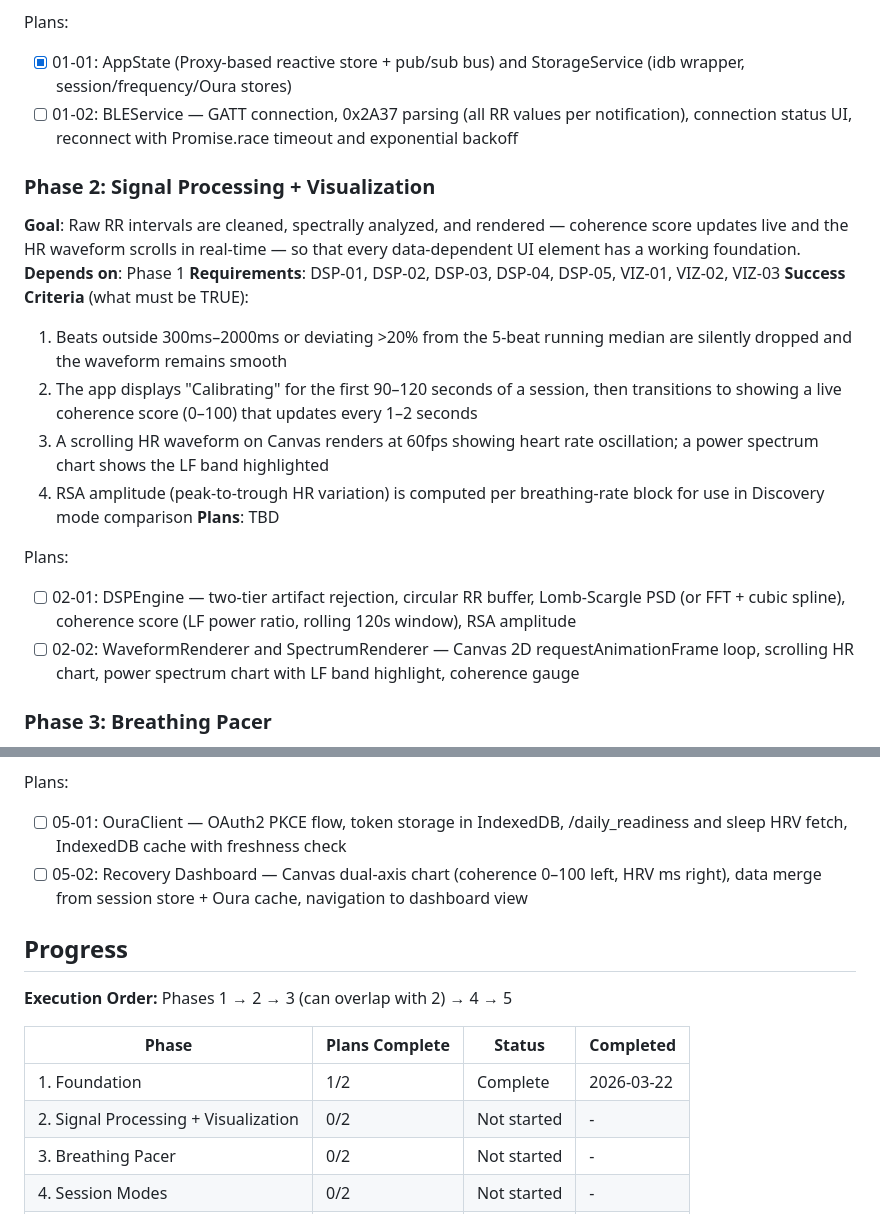
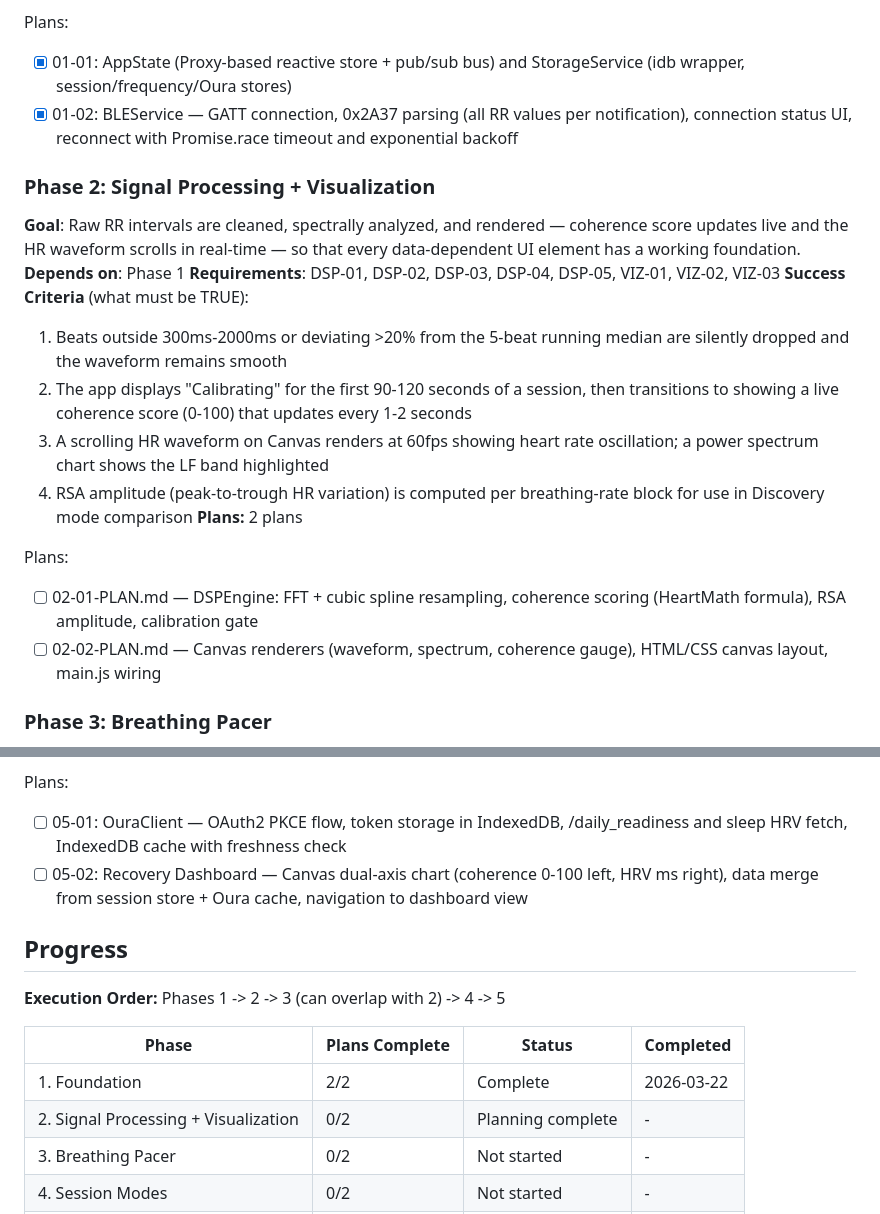
Before and after one commit to geroneblomgren/HRV, a Markdown page: .planning/ROADMAP.md, 2 parts joined by grey strips. Drawn GitHub-style.

Commit message:
docs(02): create phase 2 signal processing + visualization plans
Co-Authored-By: Claude Opus 4.6 (1M context) <noreply@anthropic.com>

```diff
--- a/.planning/ROADMAP.md
+++ b/.planning/ROADMAP.md
@@ -33,22 +33,22 @@ Decimal phases appear between their surrounding integers in numeric order.
 
 Plans:
 - [x] 01-01: AppState (Proxy-based reactive store + pub/sub bus) and StorageService (idb wrapper, session/frequency/Oura stores)
-- [ ] 01-02: BLEService — GATT connection, 0x2A37 parsing (all RR values per notification), connection status UI, reconnect with Promise.race timeout and exponential backoff
+- [x] 01-02: BLEService — GATT connection, 0x2A37 parsing (all RR values per notification), connection status UI, reconnect with Promise.race timeout and exponential backoff
 
 ### Phase 2: Signal Processing + Visualization
 **Goal**: Raw RR intervals are cleaned, spectrally analyzed, and rendered — coherence score updates live and the HR waveform scrolls in real-time — so that every data-dependent UI element has a working foundation.
 **Depends on**: Phase 1
 **Requirements**: DSP-01, DSP-02, DSP-03, DSP-04, DSP-05, VIZ-01, VIZ-02, VIZ-03
 **Success Criteria** (what must be TRUE):
-  1. Beats outside 300ms–2000ms or deviating >20% from the 5-beat running median are silently dropped and the waveform remains smooth
-  2. The app displays "Calibrating" for the first 90–120 seconds of a session, then transitions to showing a live coherence score (0–100) that updates every 1–2 seconds
+  1. Beats outside 300ms-2000ms or deviating >20% from the 5-beat running median are silently dropped and the waveform remains smooth
+  2. The app displays "Calibrating" for the first 90-120 seconds of a session, then transitions to showing a live coherence score (0-100) that updates every 1-2 seconds
   3. A scrolling HR waveform on Canvas renders at 60fps showing heart rate oscillation; a power spectrum chart shows the LF band highlighted
   4. RSA amplitude (peak-to-trough HR variation) is computed per breathing-rate block for use in Discovery mode comparison
-**Plans**: TBD
+**Plans:** 2 plans
 
 Plans:
-- [ ] 02-01: DSPEngine — two-tier artifact rejection, circular RR buffer, Lomb-Scargle PSD (or FFT + cubic spline), coherence score (LF power ratio, rolling 120s window), RSA amplitude
-- [ ] 02-02: WaveformRenderer and SpectrumRenderer — Canvas 2D requestAnimationFrame loop, scrolling HR chart, power spectrum chart with LF band highlight, coherence gauge
+- [ ] 02-01-PLAN.md — DSPEngine: FFT + cubic spline resampling, coherence scoring (HeartMath formula), RSA amplitude, calibration gate
+- [ ] 02-02-PLAN.md — Canvas renderers (waveform, spectrum, coherence gauge), HTML/CSS canvas layout, main.js wiring
 
 ### Phase 3: Breathing Pacer
 **Goal**: The app can guide a breathing session with precise, drift-free audio and visual cues at any configurable breathing rate, with all three audio styles switchable mid-session.
@@ -92,17 +92,17 @@ Plans:
 
 Plans:
 - [ ] 05-01: OuraClient — OAuth2 PKCE flow, token storage in IndexedDB, /daily_readiness and sleep HRV fetch, IndexedDB cache with freshness check
-- [ ] 05-02: Recovery Dashboard — Canvas dual-axis chart (coherence 0–100 left, HRV ms right), data merge from session store + Oura cache, navigation to dashboard view
+- [ ] 05-02: Recovery Dashboard — Canvas dual-axis chart (coherence 0-100 left, HRV ms right), data merge from session store + Oura cache, navigation to dashboard view
 
 ## Progress
 
 **Execution Order:**
-Phases 1 → 2 → 3 (can overlap with 2) → 4 → 5
+Phases 1 -> 2 -> 3 (can overlap with 2) -> 4 -> 5
 
 | Phase | Plans Complete | Status | Completed |
 |-------|----------------|--------|-----------|
-| 1. Foundation | 1/2 | Complete    | 2026-03-22 |
-| 2. Signal Processing + Visualization | 0/2 | Not started | - |
+| 1. Foundation | 2/2 | Complete    | 2026-03-22 |
+| 2. Signal Processing + Visualization | 0/2 | Planning complete | - |
 | 3. Breathing Pacer | 0/2 | Not started | - |
 | 4. Session Modes | 0/2 | Not started | - |
 | 5. Oura + Recovery Dashboard | 0/2 | Not started | - |
```
Also changed, not shown: 2 other files.
